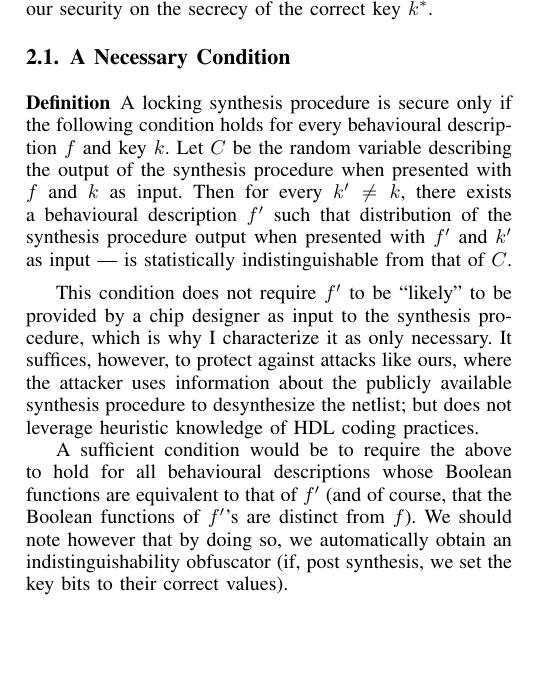
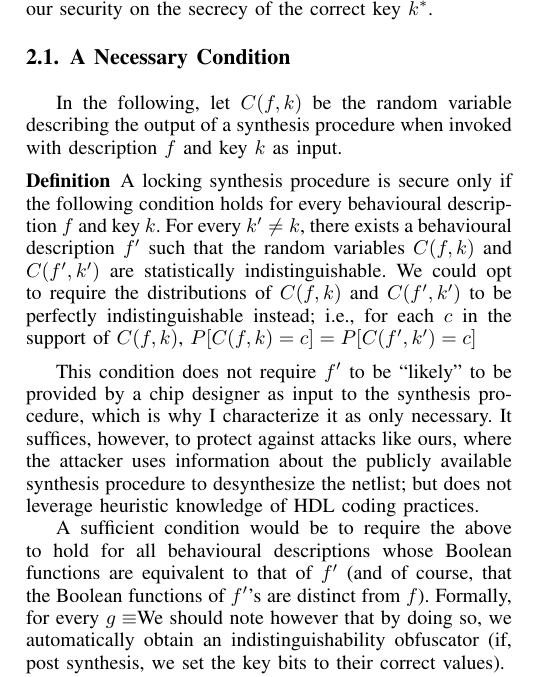
Before and after one commit to muhammad-el-masaad/usenix-draft, a LaTeX paper (bare_conf_compsoc.tex): part of one column of the page, cut so that both start at the same text, the shorter picture padded with empty space. Compiled offline with pdfLaTeX; a missing font is replaced by an installed copy or a similar font; a LaTeX package or settings file that is missing is left out.

Commit message:
second commit

```diff
--- a/bare_conf_compsoc.tex
+++ b/bare_conf_compsoc.tex
@@ -459,8 +459,9 @@ Following the principles of secure design, we do not assume a synthesis procedur
 
 \subsection{A Necessary Condition}
 
+In the following, let $C(f,k)$ be the random variable describing the output of a synthesis procedure when invoked with description $f$ and key $k$ as input.
 \begin{definition}
-A locking synthesis procedure is secure only if the following condition holds for every behavioural description $f$ and key $k$. Let $C$ be the random variable describing the output of the synthesis procedure when presented with $f$ and $k$ as input. Then for every $k'\neq k$, there exists a behavioural description $f'$ such that distribution of the synthesis procedure output when presented with $f'$ and $k'$ as input --- is statistically indistinguishable from that of $C$.
+A locking synthesis procedure is secure only if the following condition holds for every behavioural description $f$ and key $k$. For every $k'\neq k$, there exists a behavioural description $f'$ such that the random variables $C(f,k)$ and $C(f',k')$ are statistically indistinguishable. We could opt to require the distributions of $C(f,k)$ and $C(f',k')$ to be perfectly indistinguishable instead; i.e., for each $c$ in the support of $C(f,k)$, $P[C(f,k)=c]=P[C(f',k')=c]$
 %$$ P(K|C)=P(K) $$
 
 %A locking synthesis procedure is secure if for a every behavioural description $f$ and key $k$, the synthesis output $C$ and key $K$ satisfy
@@ -470,7 +471,7 @@ A locking synthesis procedure is secure only if the following condition holds fo
 
 This condition does not require $f'$ to be ``likely" to be provided by a chip designer as input to the synthesis procedure, which is why I characterize it as only necessary. It suffices, however, to protect against attacks like ours, where the attacker uses information about the publicly available synthesis procedure to desynthesize the netlist; but does not leverage heuristic knowledge of HDL coding practices.
 
-A sufficient condition would be to require the above to hold for all behavioural descriptions whose Boolean functions are equivalent to that of $f'$ (and of course, that the Boolean functions of $f'$'s are distinct from $f$). We should note however that by doing so, we automatically obtain an indistinguishability obfuscator (if, post synthesis, we set the key bits to their correct values).
+A sufficient condition would be to require the above to hold for all behavioural descriptions whose Boolean functions are equivalent to that of $f'$ (and of course, that the Boolean functions of $f'$'s are distinct from $f$). Formally, for every $g\equiv $We should note however that by doing so, we automatically obtain an indistinguishability obfuscator (if, post synthesis, we set the key bits to their correct values).
 
 I also realized that both notions allow a much simpler construction for secure procedures: XOR $f$'s output with the output of a point function (whose password is the locking key), pass through an indistinguishability obfuscator, XOR the result with the output of a comparator that takes the input and key lines as arguments). The problem here of course is that the output corruptability for an incorrect netlist is very low. The BDD idea could have an advantage here.
 
```
